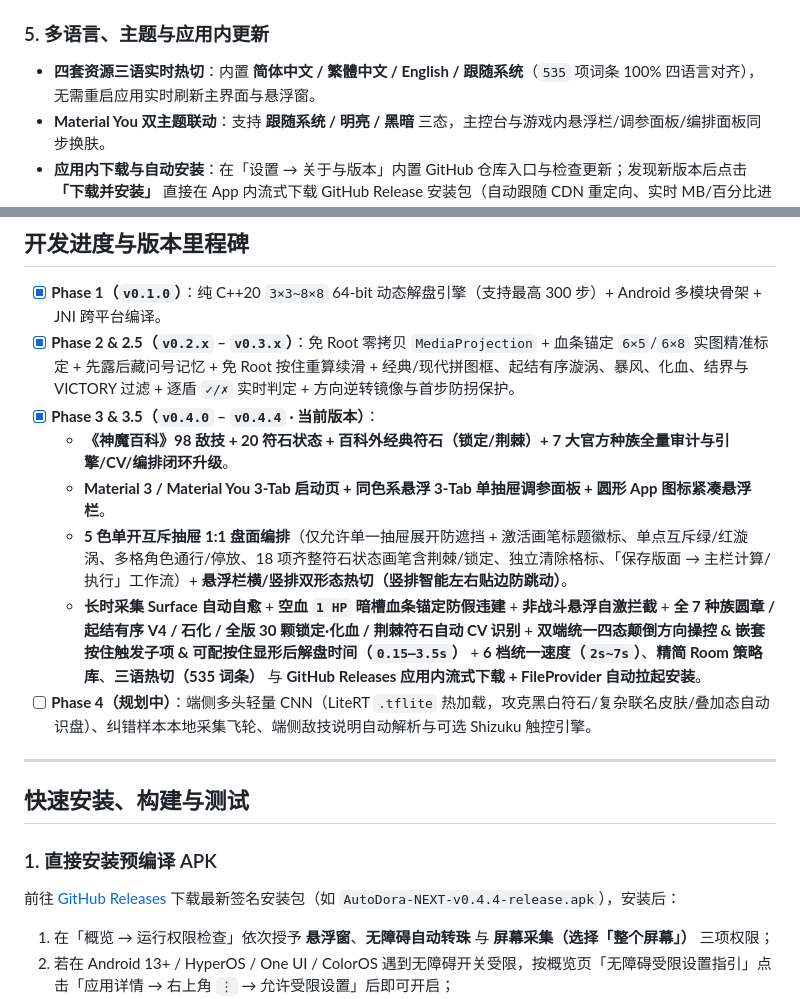
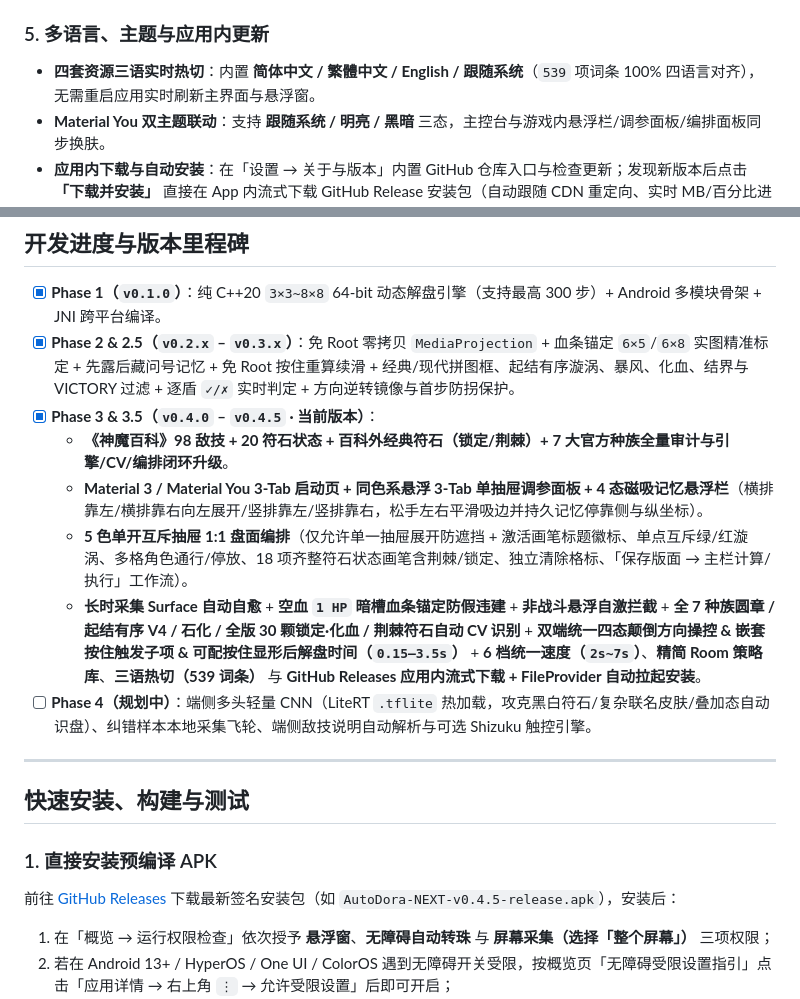
Before and after one commit to CloverKing/AutoDora-NEXT, a Markdown page: README.md, 2 parts joined by grey strips. Drawn GitHub-style.

```diff
--- a/README.md
+++ b/README.md
@@ -81,7 +84,7 @@
 
 ### 5. 多语言、主题与应用内更新
 
-- **四套资源三语实时热切**：内置 **简体中文 / 繁體中文 / English / 跟随系统**（`535` 项词条 100% 四语言对齐），无需重启应用实时刷新主界面与悬浮窗。
+- **四套资源三语实时热切**：内置 **简体中文 / 繁體中文 / English / 跟随系统**（`539` 项词条 100% 四语言对齐），无需重启应用实时刷新主界面与悬浮窗。
 - **Material You 双主题联动**：支持 **跟随系统 / 明亮 / 黑暗** 三态，主控台与游戏内悬浮栏/调参面板/编排面板同步换肤。
 - **应用内下载与自动安装**：在「设置 → 关于与版本」内置 GitHub 仓库入口与检查更新；发现新版本后点击 **「下载并安装」** 直接在 App 内流式下载 GitHub Release 安装包（自动跟随 CDN 重定向、实时 MB/百分比进度条、随时取消、旧缓存自动清理、`PK\x03\x04` 完整校验），下载完成自动通过 `FileProvider` 拉起 Android 系统安装器完成升级（若尚未允许「安装未知应用」，自动引导授权并在返回后无缝续接安装）。
 
@@ -128,11 +131,11 @@ AutoDora-NEXT/
 
 - [x] **Phase 1（`v0.1.0`）**：纯 C++20 `3×3~8×8` 64-bit 动态解盘引擎（支持最高 300 步）+ Android 多模块骨架 + JNI 跨平台编译。
 - [x] **Phase 2 & 2.5（`v0.2.x` – `v0.3.x`）**：免 Root 零拷贝 `MediaProjection` + 血条锚定 `6×5`/`6×8` 实图精准标定 + 先露后藏问号记忆 + 免 Root 按住重算续滑 + 经典/现代拼图框、起结有序漩涡、暴风、化血、结界与 VICTORY 过滤 + 逐盾 `✓/✗` 实时判定 + 方向逆转镜像与首步防拐保护。
-- [x] **Phase 3 & 3.5（`v0.4.0` – `v0.4.4` · 当前版本）**：
+- [x] **Phase 3 & 3.5（`v0.4.0` – `v0.4.5` · 当前版本）**：
   - **《神魔百科》98 敌技 + 20 符石状态 + 百科外经典符石（锁定/荆棘）+ 7 大官方种族全量审计与引擎/CV/编排闭环升级**。
-  - **Material 3 / Material You 3-Tab 启动页 + 同色系悬浮 3-Tab 单抽屉调参面板 + 圆形 App 图标紧凑悬浮栏**。
-  - **5 色单开互斥抽屉 1:1 盘面编排**（仅允许单一抽屉展开防遮挡 + 激活画笔标题徽标、单点互斥绿/红漩涡、多格角色通行/停放、18 项齐整符石状态画笔含荆棘/锁定、独立清除格标、「保存版面 → 主栏计算/执行」工作流）+ **悬浮栏横/竖排双形态热切（竖排智能左右贴边防跳动）**。
-  - **长时采集 Surface 自动自愈** + **空血 `1 HP` 暗槽血条锚定防假违建** + **非战斗悬浮自激拦截** + **全 7 种族圆章 / 起结有序 V4 / 石化 / 全版 30 颗锁定·化血 / 荆棘符石自动 CV 识别** + **双端统一四态颠倒方向操控 & 嵌套按住触发子项 & 可配按住显形后解盘时间（`0.15–3.5s`）** + **6 档统一速度（`2s~7s`）**、**精简 Room 策略库**、**三语热切（535 词条）** 与 **GitHub Releases 应用内流式下载 + FileProvider 自动拉起安装**。
+  - **Material 3 / Material You 3-Tab 启动页 + 同色系悬浮 3-Tab 单抽屉调参面板 + 4 态磁吸记忆悬浮栏**（横排靠左/横排靠右向左展开/竖排靠左/竖排靠右，松手左右平滑吸边并持久记忆停靠侧与纵坐标）。
+  - **5 色单开互斥抽屉 1:1 盘面编排**（仅允许单一抽屉展开防遮挡 + 激活画笔标题徽标、单点互斥绿/红漩涡、多格角色通行/停放、18 项齐整符石状态画笔含荆棘/锁定、独立清除格标、「保存版面 → 主栏计算/执行」工作流）。
+  - **长时采集 Surface 自动自愈** + **空血 `1 HP` 暗槽血条锚定防假违建** + **非战斗悬浮自激拦截** + **全 7 种族圆章 / 起结有序 V4 / 石化 / 全版 30 颗锁定·化血 / 荆棘符石自动 CV 识别** + **双端统一四态颠倒方向操控 & 嵌套按住触发子项 & 可配按住显形后解盘时间（`0.15–3.5s`）** + **6 档统一速度（`2s~7s`）**、**精简 Room 策略库**、**三语热切（539 词条）** 与 **GitHub Releases 应用内流式下载 + FileProvider 自动拉起安装**。
 - [ ] **Phase 4（规划中）**：端侧多头轻量 CNN（LiteRT `.tflite` 热加载，攻克黑白符石/复杂联名皮肤/叠加态自动识盘）、纠错样本本地采集飞轮、端侧敌技说明自动解析与可选 Shizuku 触控引擎。
 
 ---
@@ -141,7 +144,7 @@ AutoDora-NEXT/
 
 ### 1. 直接安装预编译 APK
 
-前往 [GitHub Releases](https://github.com/CloverKing/AutoDora-NEXT/releases) 下载最新签名安装包（如 `AutoDora-NEXT-v0.4.4-release.apk`），安装后：
+前往 [GitHub Releases](https://github.com/CloverKing/AutoDora-NEXT/releases) 下载最新签名安装包（如 `AutoDora-NEXT-v0.4.5-release.apk`），安装后：
 1. 在「概览 → 运行权限检查」依次授予 **悬浮窗**、**无障碍自动转珠** 与 **屏幕采集（选择「整个屏幕」）** 三项权限；
 2. 若在 Android 13+ / HyperOS / One UI / ColorOS 遇到无障碍开关受限，按概览页「无障碍受限设置指引」点击「应用详情 → 右上角 `⋮` → 允许受限设置」后即可开启；
 3. 后续版本可直接在 App 内「设置 → 关于与版本 → 检查更新 → 下载并安装」一键原地升级。
```
Also changed, not shown: other parts of README.md (+13 -10 lines), docs/ARCHITECTURE.md (+6 -6 lines), docs/images/03-settings.png, docs/images/09-vertical-bar.png, 10 other files.
